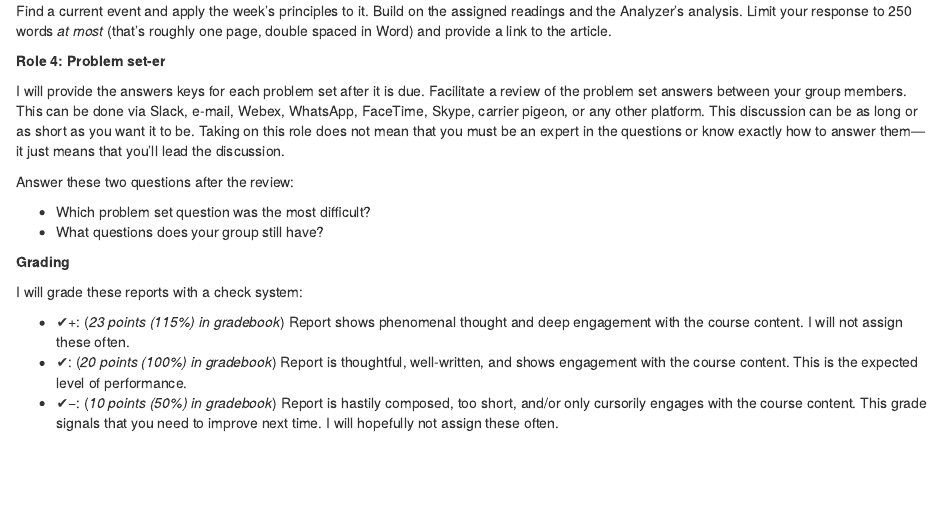
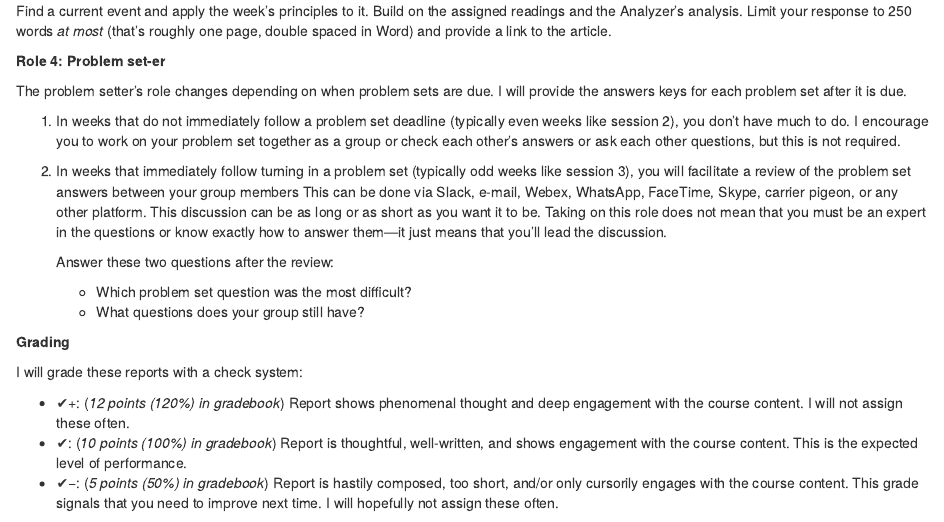
Before and after one commit to andrewheiss/econf20.classes.andrewheiss.com, an R Markdown document (content/assignment/_index.Rmd): the page in a window 1100 px wide, from 1620 px down. Rendered offline with R 4.5, knitr and Pandoc, with nearby package versions; drawn as R Markdown's standard HTML page in place of the format the file asks for.

Commit message:
Update problem set-er role

```diff
--- a/content/assignment/_index.Rmd
+++ b/content/assignment/_index.Rmd
@@ -78,20 +78,24 @@ Find a current event and apply the week's principles to it. Build on the assigne
 
 **Role 4: Problem set-er**
 
-I will provide the answers keys for each problem set after it is due. Facilitate a review of the problem set answers between your group members. This can be done via Slack, e-mail, Webex, WhatsApp, FaceTime, Skype, carrier pigeon, or any other platform. This discussion can be as long or as short as you want it to be. Taking on this role does not mean that you must be an expert in the questions or know exactly how to answer them—it just means that you'll lead the discussion.
+The problem setter's role changes depending on when problem sets are due. I will provide the answers keys for each problem set after it is due.
 
-Answer these two questions after the review:
+1. In weeks that do not immediately follow a problem set deadline (typically even weeks like session 2), you don't have much to do. I encourage you to work on your problem set together as a group or check each other's answers or ask each other questions, but this is not required.
 
-- Which problem set question was the most difficult?
-- What questions does your group still have?
+2. In weeks that immediately follow turning in a problem set (typically odd weeks like session 3), you will facilitate a review of the problem set answers between your group members This can be done via Slack, e-mail, Webex, WhatsApp, FaceTime, Skype, carrier pigeon, or any other platform. This discussion can be as long or as short as you want it to be. Taking on this role does not mean that you must be an expert in the questions or know exactly how to answer them—it just means that you'll lead the discussion.
+
+    Answer these two questions after the review:
+
+    - Which problem set question was the most difficult?
+    - What questions does your group still have?
 
 **Grading**
 
 I will grade these reports with a check system:
 
-- ✔+: (*23 points (115%) in gradebook*) Report shows phenomenal thought and deep engagement with the course content. I will not assign these often.
-- ✔: (*20 points (100%) in gradebook*) Report is thoughtful, well-written, and shows engagement with the course content. This is the expected level of performance.
-- ✔−: (*10 points (50%) in gradebook*) Report is hastily composed, too short, and/or only cursorily engages with the course content. This grade signals that you need to improve next time. I will hopefully not assign these often.
+- ✔+: (*12 points (120%) in gradebook*) Report shows phenomenal thought and deep engagement with the course content. I will not assign these often.
+- ✔: (*10 points (100%) in gradebook*) Report is thoughtful, well-written, and shows engagement with the course content. This is the expected level of performance.
+- ✔−: (*5 points (50%) in gradebook*) Report is hastily composed, too short, and/or only cursorily engages with the course content. This grade signals that you need to improve next time. I will hopefully not assign these often.
 
 Notice that is essentially a pass/fail or completion-based system. I'm not grading your writing ability, I'm not counting the exact number of words you're writing, and I'm not looking for encyclopedic citations of every single reading to prove that you did indeed read everything. I'm looking for thoughtful engagement, that's all. Do good work and you'll get a ✓.
 
```
Also changed, not shown: content/assignment/weekly-reports.Rmd (+9 -5 lines), content/assignment/_index.html, content/assignment/weekly-reports.html.
